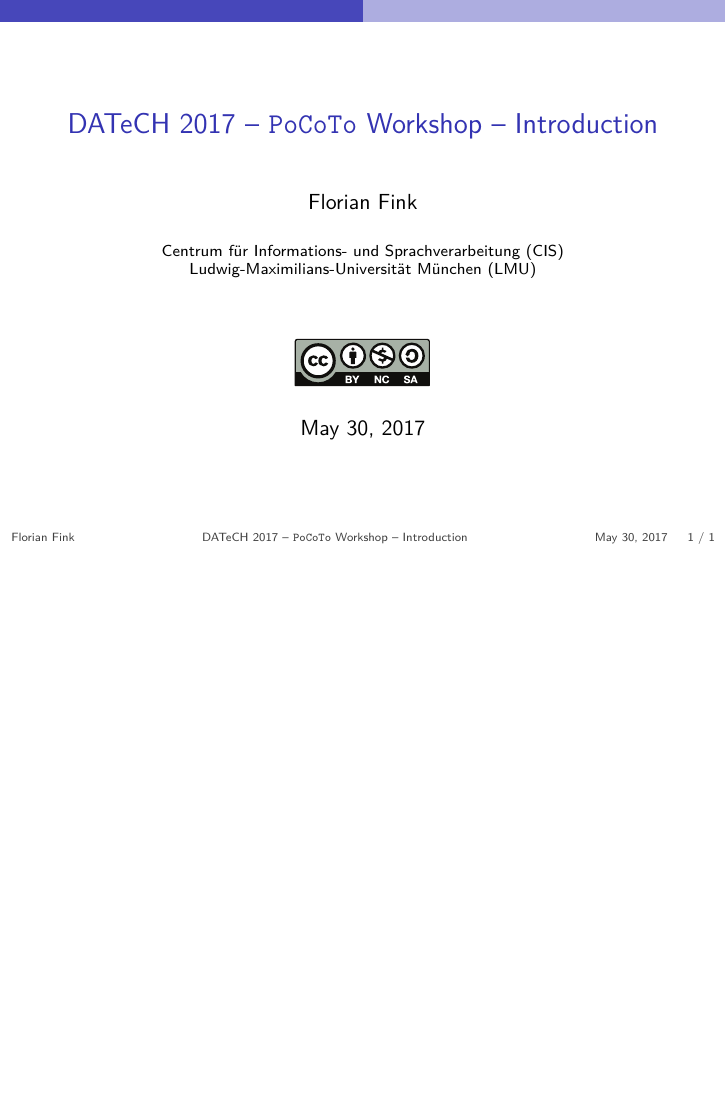
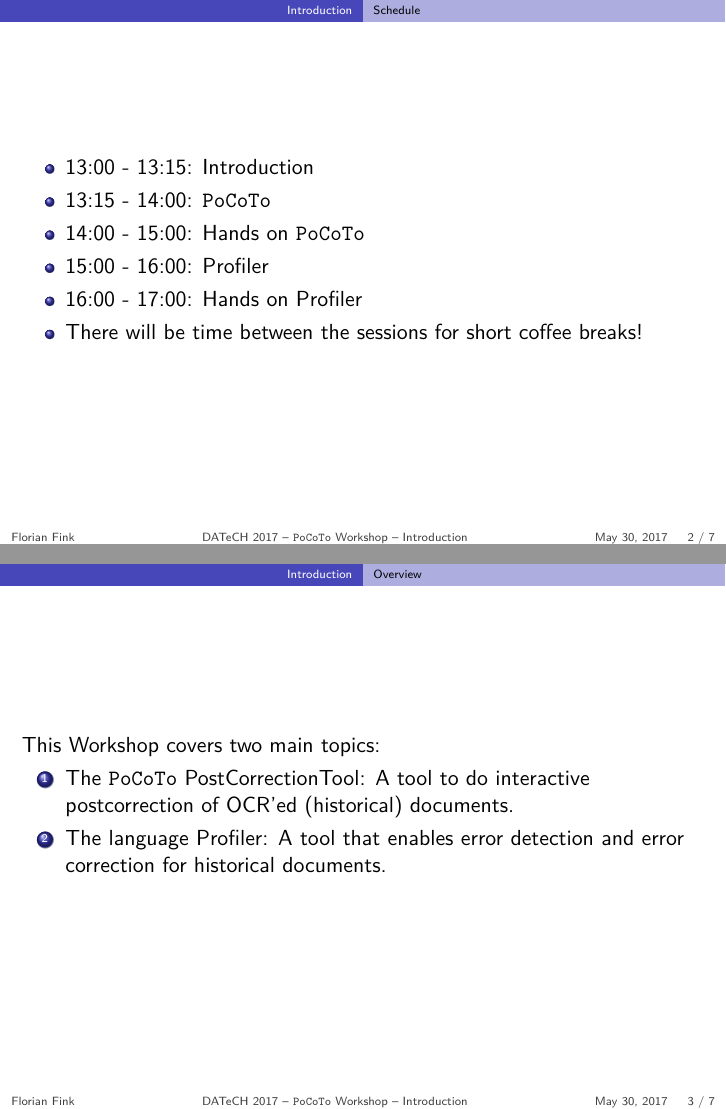
Before and after one commit to cisocrgroup/OCR-Workshop, LaTeX slides (datech-2017-presentation/m00-introduction.tex): the whole page before the commit and pages 2 and 3 of 7 after it, the two joined at a grey line, the shorter picture padded with empty space. Compiled offline with XeLaTeX.

Commit message:
finish introduction

```diff
--- a/datech-2017-presentation/m00-introduction.tex
+++ b/datech-2017-presentation/m00-introduction.tex
@@ -9,3 +9,26 @@
 	\titlepage
 \end{frame}
 
+\section{Introduction}
+\subsection{Schedule}
+\begin{frame}
+	\begin{itemize}
+		\item 13:00 - 13:15: Introduction
+		\item 13:15 - 14:00: \pocoto{}
+		\item 14:00 - 15:00: Hands on \pocoto{}
+		\item 15:00 - 16:00: Profiler
+		\item 16:00 - 17:00: Hands on Profiler
+		\item There will be time between the sessions for short coffee breaks!
+	\end{itemize}
+\end{frame}
+
+\subsection{Overview}
+\begin{frame}
+	This Workshop covers two main topics:
+	\begin{enumerate}
+		\item The \pocoto{} PostCorrectionTool: A tool to do interactive
+			postcorrection of OCR'ed (historical) documents.
+		\item The language Profiler: A tool that enables error detection and error
+			correction for historical documents.
+	\end{enumerate}
+\end{frame}
@@ -11,0 +51 @@
+			file \texttt{datech-2017-workshop-pocoto.zip} (\texttt{DATeCH 2017 -
```
Also changed, not shown: datech-2017-presentation/m00-introduction.tex (44 more changed lines).
